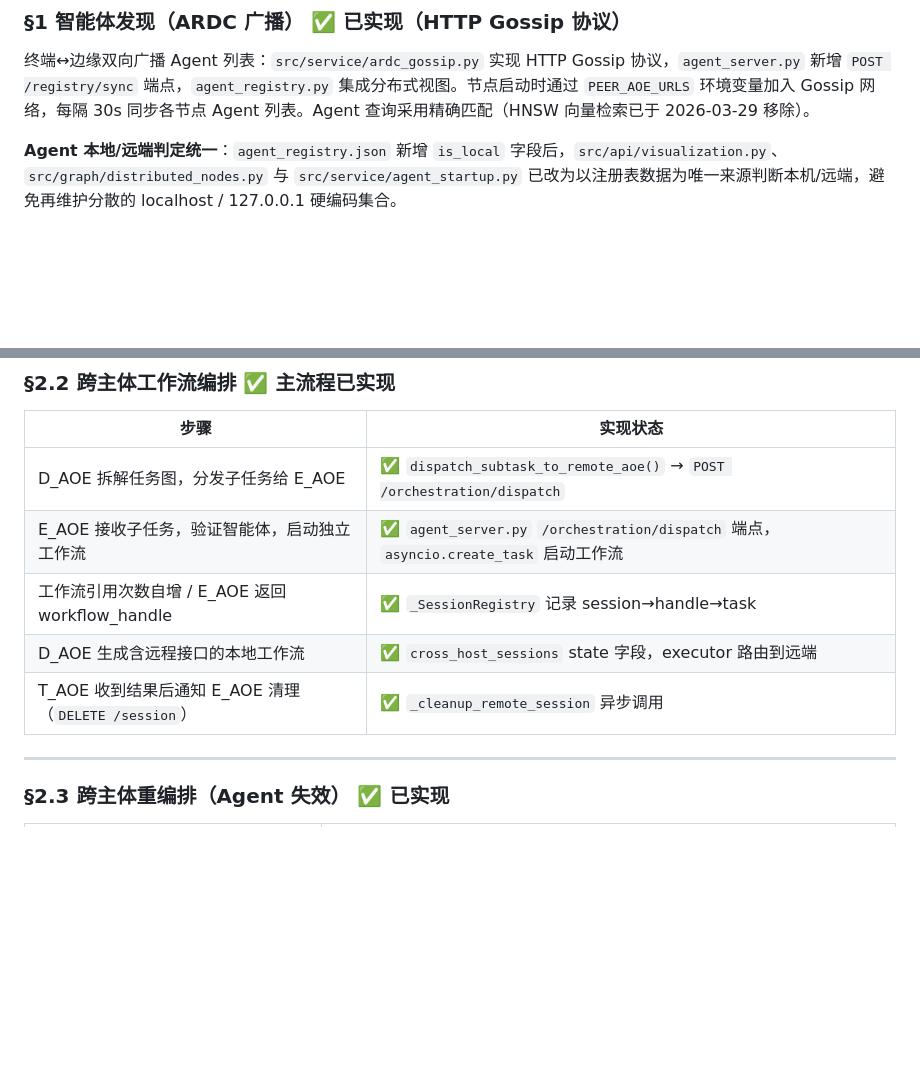
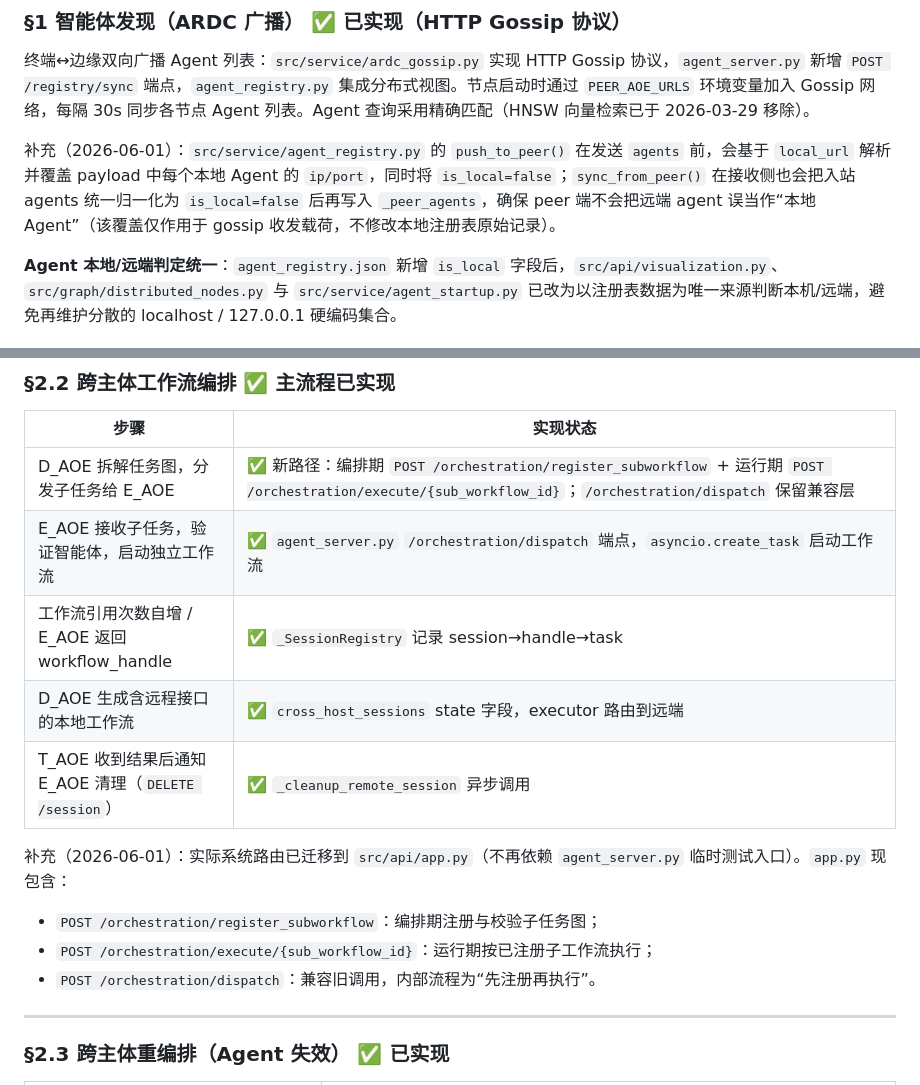
Before and after one commit to yezzze/Autonomous-Transportation-System, a Markdown page: 接口/当前进度.md, 2 parts joined by grey strips. Rendered like a GitHub page; blank space fills up the shorter version.

```diff
--- a/接口/当前进度.md
+++ b/接口/当前进度.md
@@ -63,6 +63,8 @@
 ### §1 智能体发现（ARDC 广播） ✅ 已实现（HTTP Gossip 协议）
 终端↔边缘双向广播 Agent 列表：`src/service/ardc_gossip.py` 实现 HTTP Gossip 协议，`agent_server.py` 新增 `POST /registry/sync` 端点，`agent_registry.py` 集成分布式视图。节点启动时通过 `PEER_AOE_URLS` 环境变量加入 Gossip 网络，每隔 30s 同步各节点 Agent 列表。Agent 查询采用精确匹配（HNSW 向量检索已于 2026-03-29 移除）。
 
+补充（2026-06-01）：`src/service/agent_registry.py` 的 `push_to_peer()` 在发送 `agents` 前，会基于 `local_url` 解析并覆盖 payload 中每个本地 Agent 的 `ip/port`，同时将 `is_local=false`；`sync_from_peer()` 在接收侧也会把入站 agents 统一归一化为 `is_local=false` 后再写入 `_peer_agents`，确保 peer 端不会把远端 agent 误当作“本地 Agent”（该覆盖仅作用于 gossip 收发载荷，不修改本地注册表原始记录）。
+
 **Agent 本地/远端判定统一**：`agent_registry.json` 新增 `is_local` 字段后，`src/api/visualization.py`、`src/graph/distributed_nodes.py` 与 `src/service/agent_startup.py` 已改为以注册表数据为唯一来源判断本机/远端，避免再维护分散的 localhost / 127.0.0.1 硬编码集合。
 
 ---
@@ -84,11 +86,16 @@
 
 | 步骤                                               | 实现状态                                                     |
 | -------------------------------------------------- | ------------------------------------------------------------ |
-| D_AOE 拆解任务图，分发子任务给 E_AOE               | ✅ `dispatch_subtask_to_remote_aoe()` → `POST /orchestration/dispatch` |
+| D_AOE 拆解任务图，分发子任务给 E_AOE               | ✅ 新路径：编排期 `POST /orchestration/register_subworkflow` + 运行期 `POST /orchestration/execute/{sub_workflow_id}`；`/orchestration/dispatch` 保留兼容层 |
 | E_AOE 接收子任务，验证智能体，启动独立工作流       | ✅ `agent_server.py` `/orchestration/dispatch` 端点，`asyncio.create_task` 启动工作流 |
 | 工作流引用次数自增 / E_AOE 返回 workflow_handle    | ✅ `_SessionRegistry` 记录 session→handle→task               |
 | D_AOE 生成含远程接口的本地工作流                   | ✅ `cross_host_sessions` state 字段，executor 路由到远端     |
 | T_AOE 收到结果后通知 E_AOE 清理（`DELETE /session`）| ✅ `_cleanup_remote_session` 异步调用                        |
+
+补充（2026-06-01）：实际系统路由已迁移到 `src/api/app.py`（不再依赖 `agent_server.py` 临时测试入口）。`app.py` 现包含：
+- `POST /orchestration/register_subworkflow`：编排期注册与校验子任务图；
+- `POST /orchestration/execute/{sub_workflow_id}`：运行期按已注册子工作流执行；
+- `POST /orchestration/dispatch`：兼容旧调用，内部流程为“先注册再执行”。
 
 ---
 
```
Also changed, not shown: PROJECT_CONTEXT.md (+5 -1 lines), TASKS.md (+2 -0 lines).
